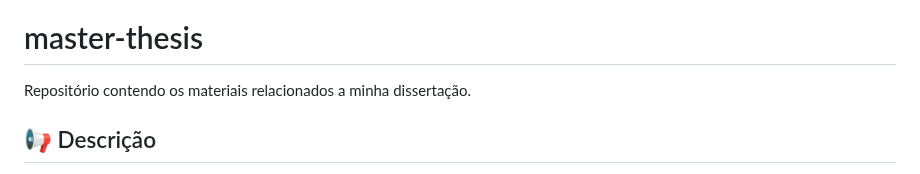
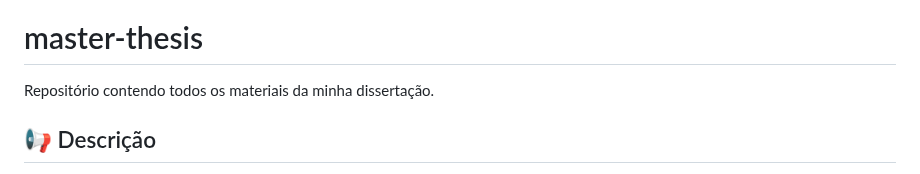
Before and after one commit to felipeduplat/master-thesis, a Markdown page: README.md, the part around the change. Rendered like a GitHub page.

```diff
--- a/README.md
+++ b/README.md
@@ -4,7 +4,7 @@
 </p>
 
 # master-thesis
-Repositório contendo os materiais relacionados a minha dissertação.
+Repositório contendo todos os materiais da minha dissertação.
 
 
 
```
